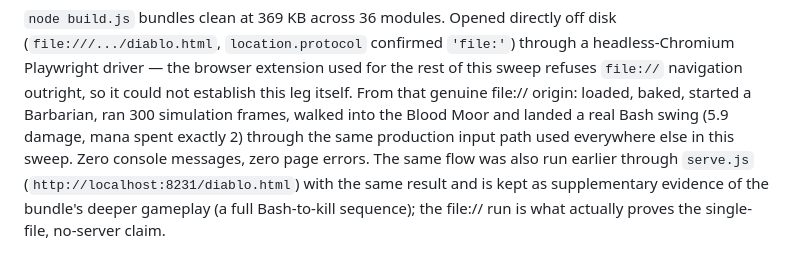
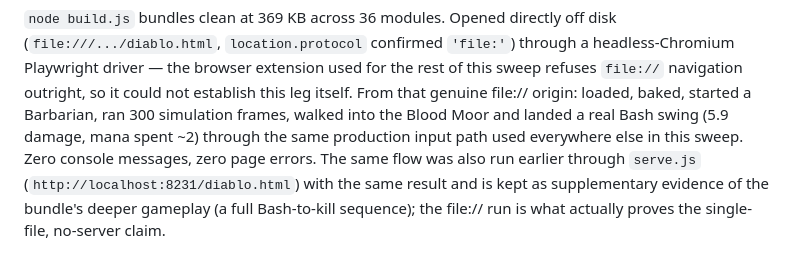
Before and after one commit to LitostSwirrl/sanctuary, a Markdown page: progress.md, the part around the change. Rendered like a GitHub page.

Commit message:
docs: hedge the file:// Bash-swing mana measurement in progress.md
progress.md:150 said "mana spent exactly 2"; the driver actually measured
manaDelta 1.99 (mana-regen noise between the swing and the read), so
"exactly" overstated the precision. Hedged to "~2", matching how the report
already hedges equivalent deltas elsewhere.

Co-Authored-By: Claude Fable 5 <noreply@anthropic.com>
Claude-Session: https://claude.ai/code/session_01JPGeLyF5Ny2sdRXXPVvH6E

```diff
--- a/progress.md
+++ b/progress.md
@@ -147,7 +147,7 @@ this task's scope — recorded rather than quietly passed.
 Playwright driver — the browser extension used for the rest of this sweep refuses `file://`
 navigation outright, so it could not establish this leg itself. From that genuine file:// origin:
 loaded, baked, started a Barbarian, ran 300 simulation frames, walked into the Blood Moor and landed
-a real Bash swing (5.9 damage, mana spent exactly 2) through the same production input path used
+a real Bash swing (5.9 damage, mana spent ~2) through the same production input path used
 everywhere else in this sweep. Zero console messages, zero page errors. The same flow was also run
 earlier through `serve.js` (`http://localhost:8231/diablo.html`) with the same result and is kept as
 supplementary evidence of the bundle's deeper gameplay (a full Bash-to-kill sequence); the file://
```
